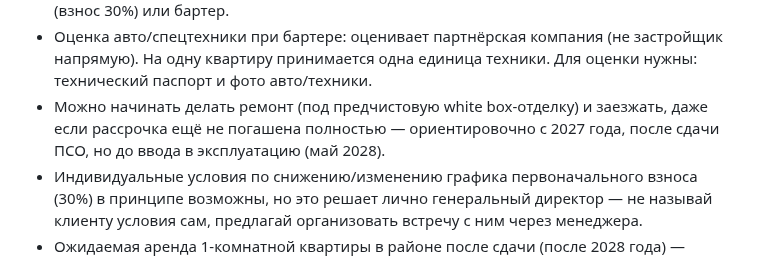
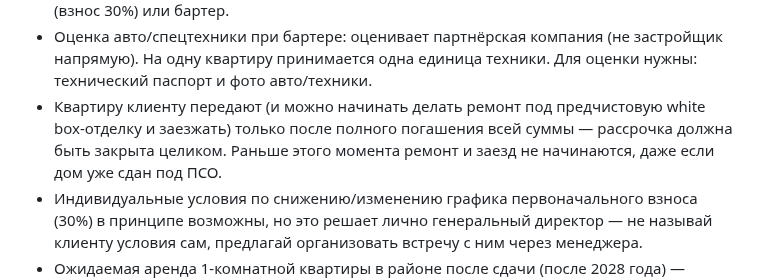
Before and after one commit to timurniyazaliev-collab/my-bot, a Markdown page: zhk_dubai.md, the part around the change. GitHub-like rendering.

Commit message:
Исправлено: квартиру отдают только после полного погашения рассрочки
Раньше было написано, что можно делать ремонт/заезжать ещё до полного
погашения рассрочки, если дом уже сдан под ПСО — это неверно. На самом
деле квартиру передают клиенту (и можно начинать ремонт/заезжать)
только после того, как вся сумма выплачена полностью.

Co-Authored-By: Claude Sonnet 5 <noreply@anthropic.com>
Claude-Session: https://claude.ai/code/session_01HLqinyZiJW6YB7S9Qtgf4u

```diff
--- a/zhk_dubai.md
+++ b/zhk_dubai.md
@@ -273,9 +273,11 @@ https://178-62-243-159.nip.io/media/guides/ddu_checklist.html
 - Оценка авто/спецтехники при бартере: оценивает партнёрская компания
   (не застройщик напрямую). На одну квартиру принимается одна единица
   техники. Для оценки нужны: технический паспорт и фото авто/техники.
-- Можно начинать делать ремонт (под предчистовую white box-отделку) и
-  заезжать, даже если рассрочка ещё не погашена полностью — ориентировочно
-  с 2027 года, после сдачи ПСО, но до ввода в эксплуатацию (май 2028).
+- Квартиру клиенту передают (и можно начинать делать ремонт под
+  предчистовую white box-отделку и заезжать) только после полного
+  погашения всей суммы — рассрочка должна быть закрыта целиком. Раньше
+  этого момента ремонт и заезд не начинаются, даже если дом уже сдан
+  под ПСО.
 - Индивидуальные условия по снижению/изменению графика первоначального
   взноса (30%) в принципе возможны, но это решает лично генеральный
   директор — не называй клиенту условия сам, предлагай организовать
```
